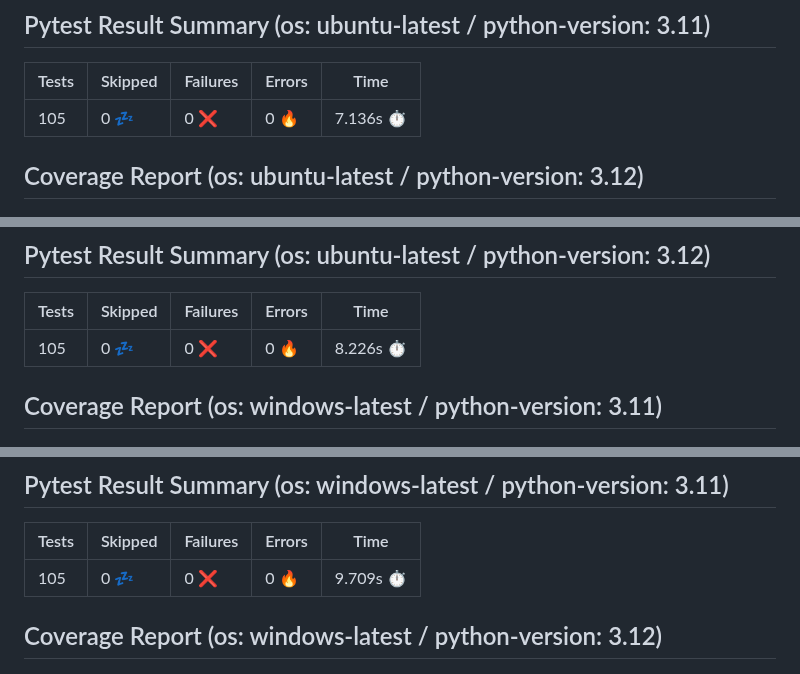
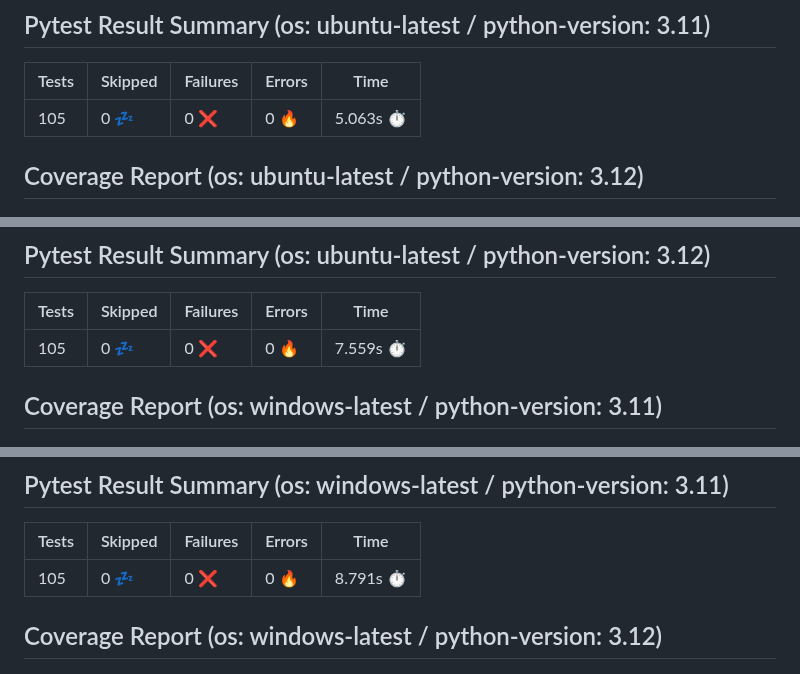
Before and after one commit to 7rikazhexde/trial-test, a Markdown page: README.md, 3 parts joined by grey strips. Rendered like a GitHub page.

```diff
--- a/README.md
+++ b/README.md
@@ -35,7 +35,7 @@
 ## Pytest Result Summary (os: ubuntu-latest / python-version: 3.11)
 | Tests | Skipped | Failures | Errors | Time |
 | ----- | ------- | -------- | -------- | ------------------ |
-| 105 | 0 :zzz: | 0 :x: | 0 :fire: | 7.136s :stopwatch: |
+| 105 | 0 :zzz: | 0 :x: | 0 :fire: | 5.063s :stopwatch: |
 
 
 ## Coverage Report (os: ubuntu-latest / python-version: 3.12)
@@ -44,7 +44,7 @@
 ## Pytest Result Summary (os: ubuntu-latest / python-version: 3.12)
 | Tests | Skipped | Failures | Errors | Time |
 | ----- | ------- | -------- | -------- | ------------------ |
-| 105 | 0 :zzz: | 0 :x: | 0 :fire: | 8.226s :stopwatch: |
+| 105 | 0 :zzz: | 0 :x: | 0 :fire: | 7.559s :stopwatch: |
 
 
 ## Coverage Report (os: windows-latest / python-version: 3.11)
@@ -53,7 +53,7 @@
 ## Pytest Result Summary (os: windows-latest / python-version: 3.11)
 | Tests | Skipped | Failures | Errors | Time |
 | ----- | ------- | -------- | -------- | ------------------ |
-| 105 | 0 :zzz: | 0 :x: | 0 :fire: | 9.709s :stopwatch: |
+| 105 | 0 :zzz: | 0 :x: | 0 :fire: | 8.791s :stopwatch: |
 
 
 ## Coverage Report (os: windows-latest / python-version: 3.12)
```
Also changed, not shown: other parts of README.md (+11 -11 lines).
